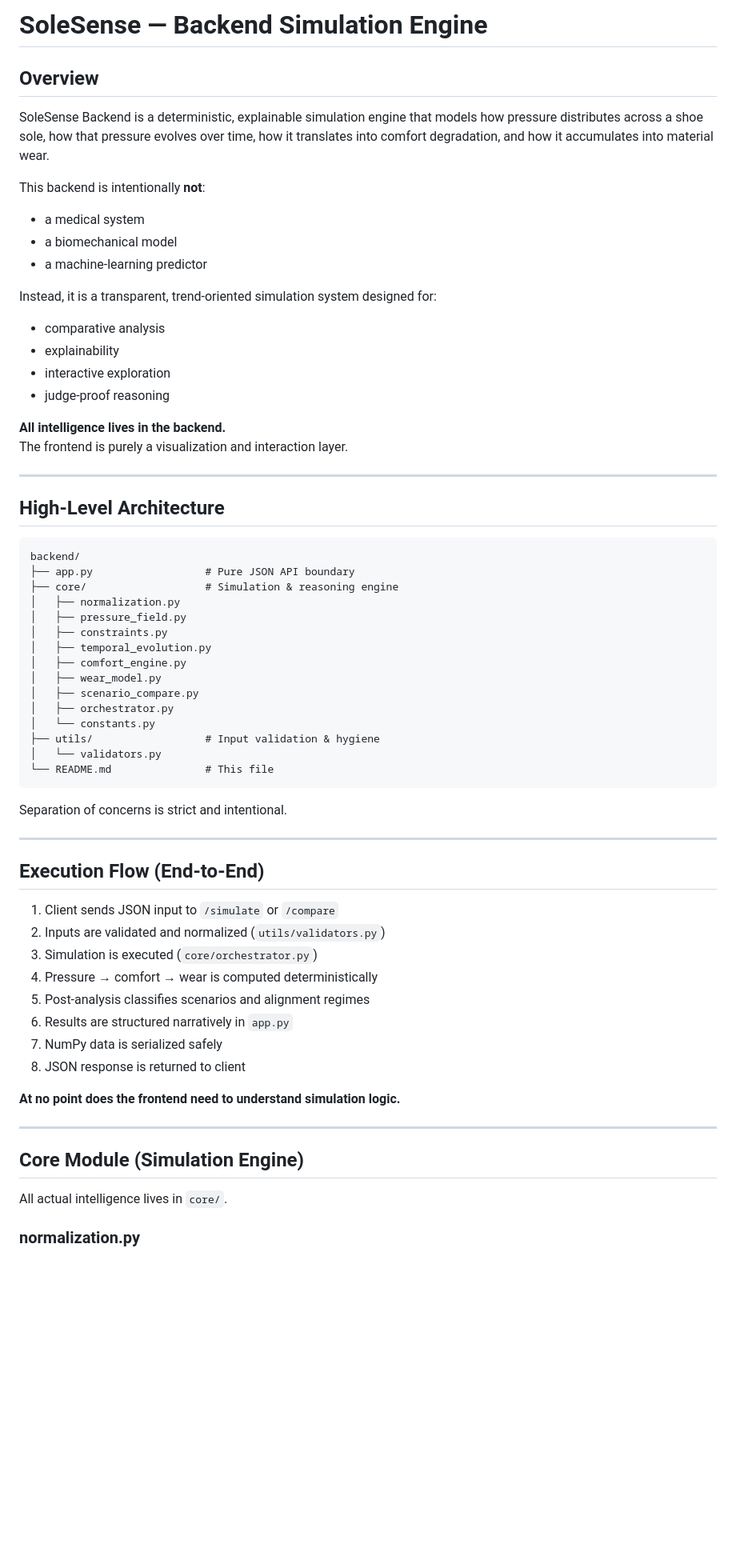
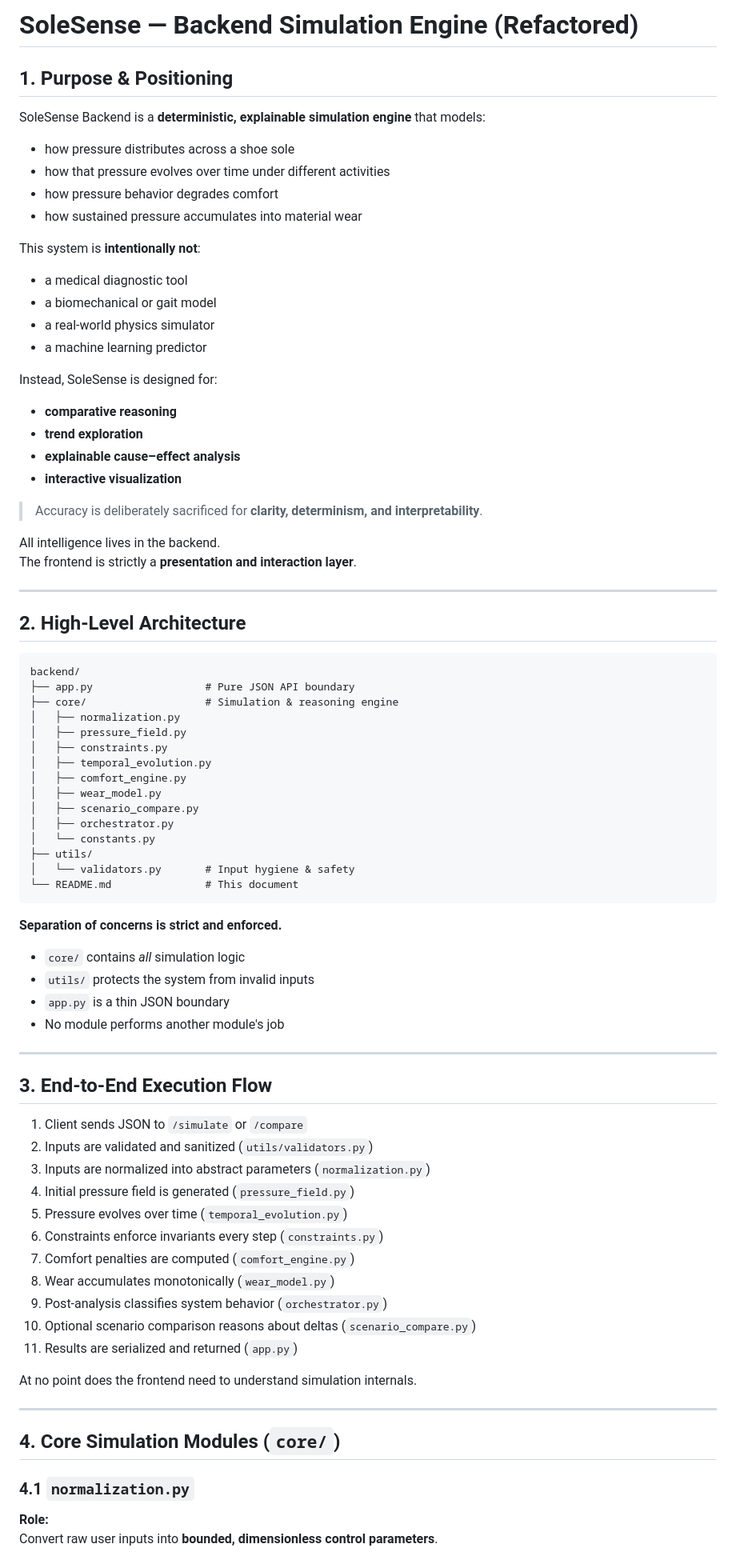
Before and after one commit to AbhishekYadav65/solesense, a Markdown page: README.md, the part around one of its changes. Shown at 80% size. Drawn GitHub-style; blank space fills up the shorter version.

Commit message:
done with backend

````diff
--- a/README.md
+++ b/README.md
@@ -1,26 +1,36 @@
-# SoleSense — Backend Simulation Engine
+# SoleSense — Backend Simulation Engine (Refactored)
 
-## Overview
+## 1. Purpose & Positioning
 
-SoleSense Backend is a deterministic, explainable simulation engine that models how pressure distributes across a shoe sole, how that pressure evolves over time, how it translates into comfort degradation, and how it accumulates into material wear.
+SoleSense Backend is a **deterministic, explainable simulation engine** that models:
 
-This backend is intentionally **not**:
-- a medical system
-- a biomechanical model
-- a machine-learning predictor
+* how pressure distributes across a shoe sole
+* how that pressure evolves over time under different activities
+* how pressure behavior degrades comfort
+* how sustained pressure accumulates into material wear
 
-Instead, it is a transparent, trend-oriented simulation system designed for:
-- comparative analysis
-- explainability
-- interactive exploration
-- judge-proof reasoning
+This system is **intentionally not**:
 
-**All intelligence lives in the backend.**
-The frontend is purely a visualization and interaction layer.
+* a medical diagnostic tool
+* a biomechanical or gait model
+* a real-world physics simulator
+* a machine learning predictor
+
+Instead, SoleSense is designed for:
+
+* **comparative reasoning**
+* **trend exploration**
+* **explainable cause–effect analysis**
+* **interactive visualization**
+
+> Accuracy is deliberately sacrificed for **clarity, determinism, and interpretability**.
+
+All intelligence lives in the backend.
+The frontend is strictly a **presentation and interaction layer**.
 
 ---
 
-## High-Level Architecture
+## 2. High-Level Architecture
 
 ```
 backend/
@@ -35,33 +45,42 @@ backend/
 │   ├── scenario_compare.py
 │   ├── orchestrator.py
 │   └── constants.py
-├── utils/                  # Input validation & hygiene
-│   └── validators.py
-└── README.md               # This file
+├── utils/
+│   └── validators.py       # Input hygiene & safety
+└── README.md               # This document
 ```
 
-Separation of concerns is strict and intentional.
+**Separation of concerns is strict and enforced.**
+
+* `core/` contains *all* simulation logic
+* `utils/` protects the system from invalid inputs
+* `app.py` is a thin JSON boundary
+* No module performs another module's job
 
 ---
 
-## Execution Flow (End-to-End)
+## 3. End-to-End Execution Flow
 
-1. Client sends JSON input to `/simulate` or `/compare`
-2. Inputs are validated and normalized (`utils/validators.py`)
-3. Simulation is executed (`core/orchestrator.py`)
-4. Pressure → comfort → wear is computed deterministically
-5. Post-analysis classifies scenarios and alignment regimes
-6. Results are structured narratively in `app.py`
-7. NumPy data is serialized safely
-8. JSON response is returned to client
+1. Client sends JSON to `/simulate` or `/compare`
+2. Inputs are validated and sanitized (`utils/validators.py`)
+3. Inputs are normalized into abstract parameters (`normalization.py`)
+4. Initial pressure field is generated (`pressure_field.py`)
+5. Pressure evolves over time (`temporal_evolution.py`)
+6. Constraints enforce invariants every step (`constraints.py`)
+7. Comfort penalties are computed (`comfort_engine.py`)
+8. Wear accumulates monotonically (`wear_model.py`)
+9. Post-analysis classifies system behavior (`orchestrator.py`)
+10. Optional scenario comparison reasons about deltas (`scenario_compare.py`)
+11. Results are serialized and returned (`app.py`)
 
-**At no point does the frontend need to understand simulation logic.**
+At no point does the frontend need to understand simulation internals.
 
 ---
 
-## Core Module (Simulation Engine)
+## 4. Core Simulation Modules (`core/`)
 
-All actual intelligence lives in `core/`.
+### 4.1 `normalization.py`
 
-### normalization.py
+**Role:**
+Convert raw user inputs into **bounded, dimensionless control parameters**.
 
````
Also changed, not shown: other parts of README.md (+428 -190 lines).
